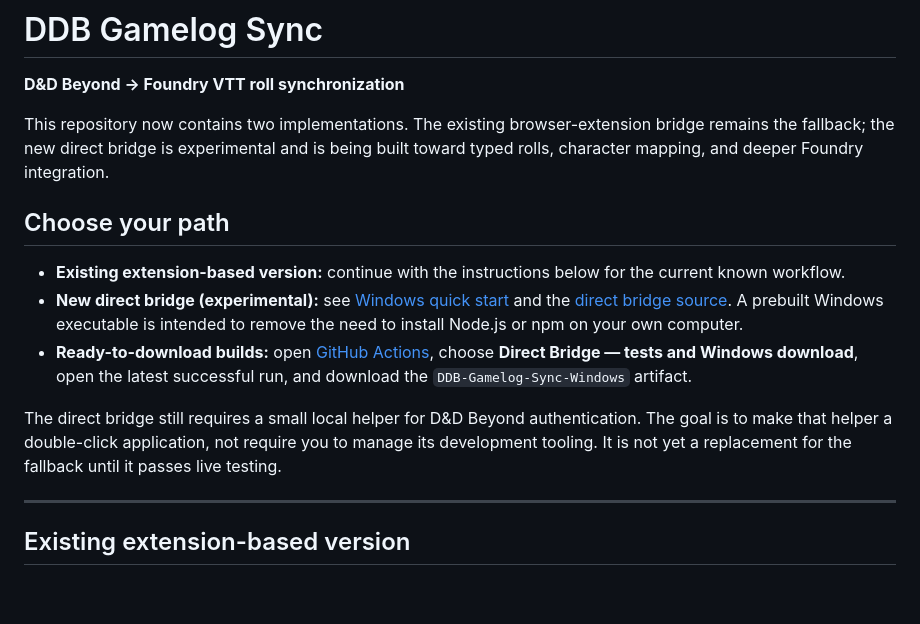
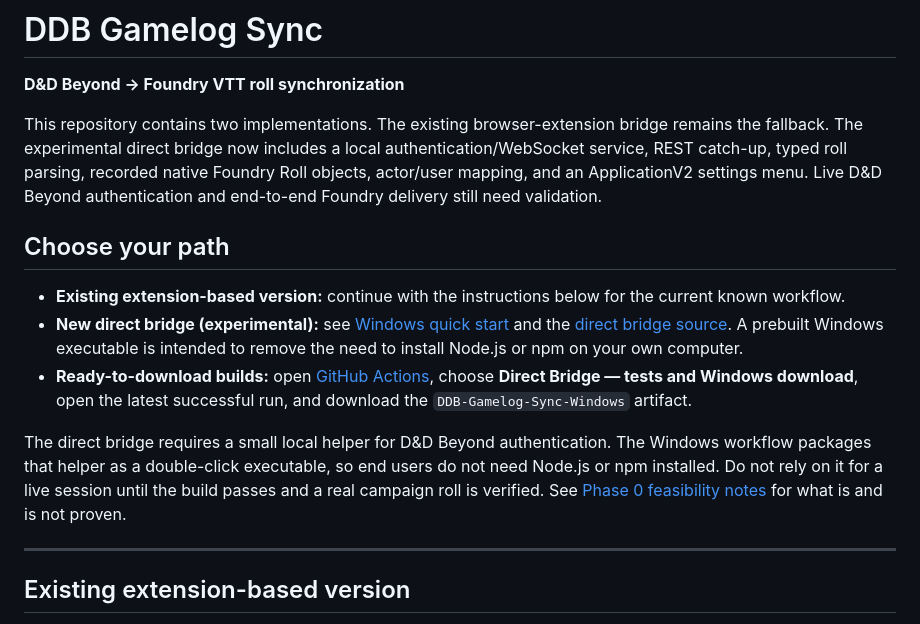
Before and after one commit to mattswymer/DDB-Gamelog-Sync, a Markdown page: README.md, the part around the change. Drawn GitHub-style; blank space fills up the shorter version.

Commit message:
Update project overview for direct bridge implementation and validation status

```diff
--- a/README.md
+++ b/README.md
@@ -2,7 +2,7 @@
 
 **D&D Beyond → Foundry VTT roll synchronization**
 
-This repository now contains two implementations. The existing browser-extension bridge remains the fallback; the new direct bridge is experimental and is being built toward typed rolls, character mapping, and deeper Foundry integration.
+This repository contains two implementations. The existing browser-extension bridge remains the fallback. The experimental direct bridge now includes a local authentication/WebSocket service, REST catch-up, typed roll parsing, recorded native Foundry Roll objects, actor/user mapping, and an ApplicationV2 settings menu. Live D&D Beyond authentication and end-to-end Foundry delivery still need validation.
 
 ## Choose your path
 
@@ -10,7 +10,7 @@ This repository now contains two implementations. The existing browser-extension
 - **New direct bridge (experimental):** see [Windows quick start](direct-bridge/README-WINDOWS.md) and the [direct bridge source](direct-bridge/server.js). A prebuilt Windows executable is intended to remove the need to install Node.js or npm on your own computer.
 - **Ready-to-download builds:** open [GitHub Actions](https://github.com/mattswymer/DDB-Gamelog-Sync/actions), choose **Direct Bridge — tests and Windows download**, open the latest successful run, and download the `DDB-Gamelog-Sync-Windows` artifact.
 
-The direct bridge still requires a small local helper for D&D Beyond authentication. The goal is to make that helper a double-click application, not require you to manage its development tooling. It is not yet a replacement for the fallback until it passes live testing.
+The direct bridge requires a small local helper for D&D Beyond authentication. The Windows workflow packages that helper as a double-click executable, so end users do not need Node.js or npm installed. Do not rely on it for a live session until the build passes and a real campaign roll is verified. See [Phase 0 feasibility notes](docs/phase-0-feasibility.md) for what is and is not proven.
 
 ---
 
```
